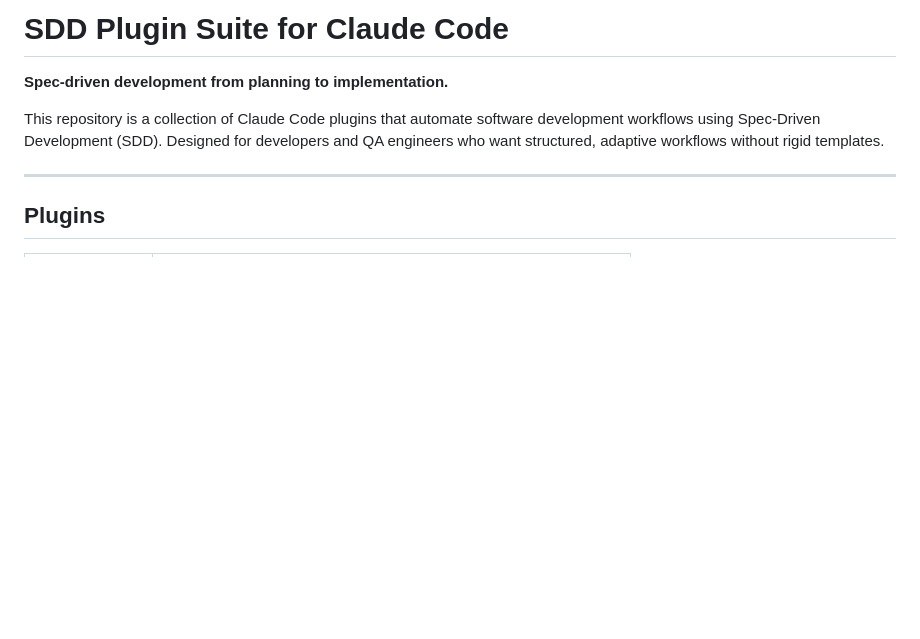
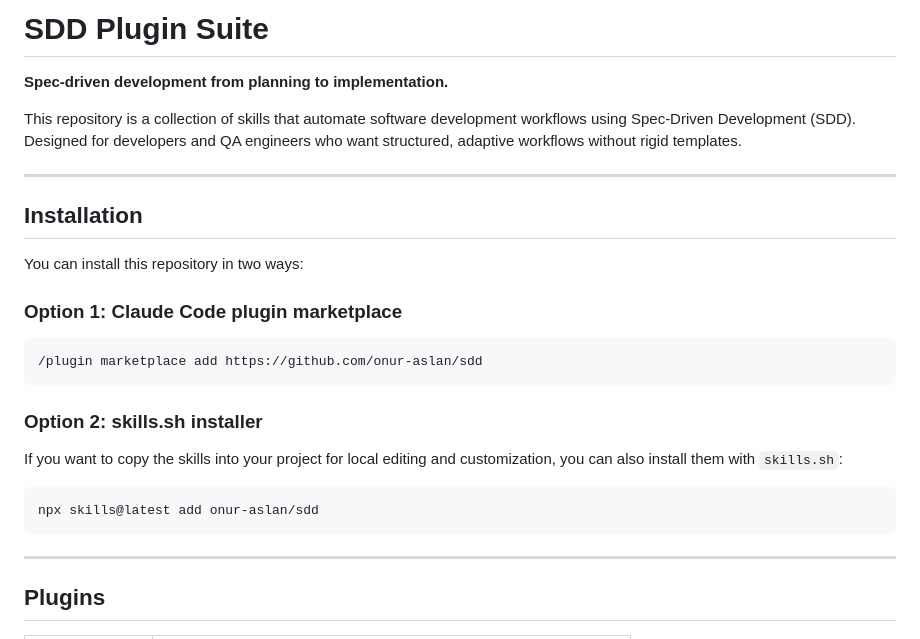
Before and after one commit to onur-aslan/sdd, a Markdown page: README.md, the part around one of its changes. GitHub-like rendering; blank space fills up the shorter version.

````diff
--- a/README.md
+++ b/README.md
@@ -1,9 +1,28 @@
-# SDD Plugin Suite for Claude Code
+# SDD Plugin Suite
 
 **Spec-driven development from planning to implementation.**
 
-This repository is a collection of Claude Code plugins that automate software development workflows using Spec-Driven Development (SDD). Designed for developers and QA engineers who want structured, adaptive workflows without rigid templates.
+This repository is a collection of skills that automate software development workflows using Spec-Driven Development (SDD). Designed for developers and QA engineers who want structured, adaptive workflows without rigid templates.
 
+---
+
+## Installation
+
+You can install this repository in two ways:
+
+### Option 1: Claude Code plugin marketplace
+
+```bash
+/plugin marketplace add https://github.com/onur-aslan/sdd
+```
+
+### Option 2: skills.sh installer
+
+If you want to copy the skills into your project for local editing and customization, you can also install them with `skills.sh`:
+
+```bash
+npx skills@latest add onur-aslan/sdd
+```
 ---
 
 ## Plugins
````
Also changed, not shown: other parts of README.md (+1 -77 lines).
